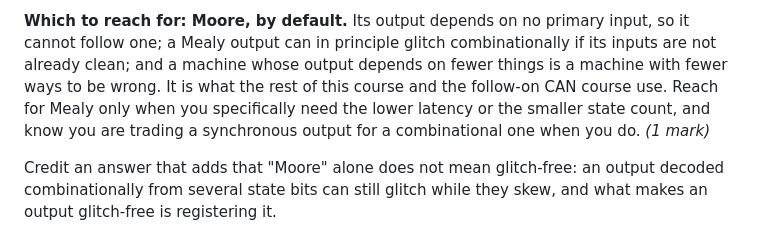
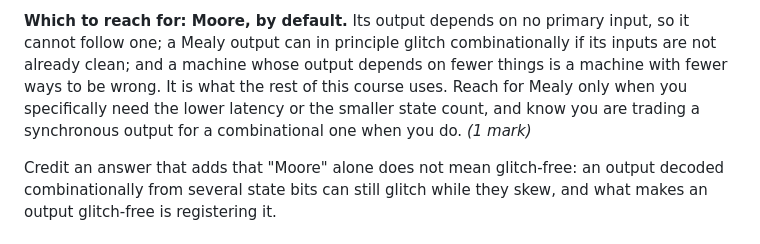
Before and after one commit to qrtech-academy/digital-design-vhdl, a Markdown page: exam/paper_b_solutions.md, the part around the change. Rendered like a GitHub page.

Commit message:
Update exams

```diff
--- a/exam/paper_b_solutions.md
+++ b/exam/paper_b_solutions.md
@@ -1034,9 +1034,9 @@ registered, cannot glitch.
 **Which to reach for: Moore, by default.** Its output depends on no primary input, so it cannot
 follow one; a Mealy output can in principle glitch combinationally if its inputs are not already
 clean; and a machine whose output depends on fewer things is a machine with fewer ways to be wrong.
-It is what the rest of this course and the follow-on CAN course use. Reach for Mealy only when you
-specifically need the lower latency or the smaller state count, and know you are trading a
-synchronous output for a combinational one when you do.
+It is what the rest of this course uses. Reach for Mealy only when you specifically need the lower
+latency or the smaller state count, and know you are trading a synchronous output for a
+combinational one when you do.
 *(1 mark)*
 
 Credit an answer that adds that "Moore" alone does not mean glitch-free: an output decoded
```
